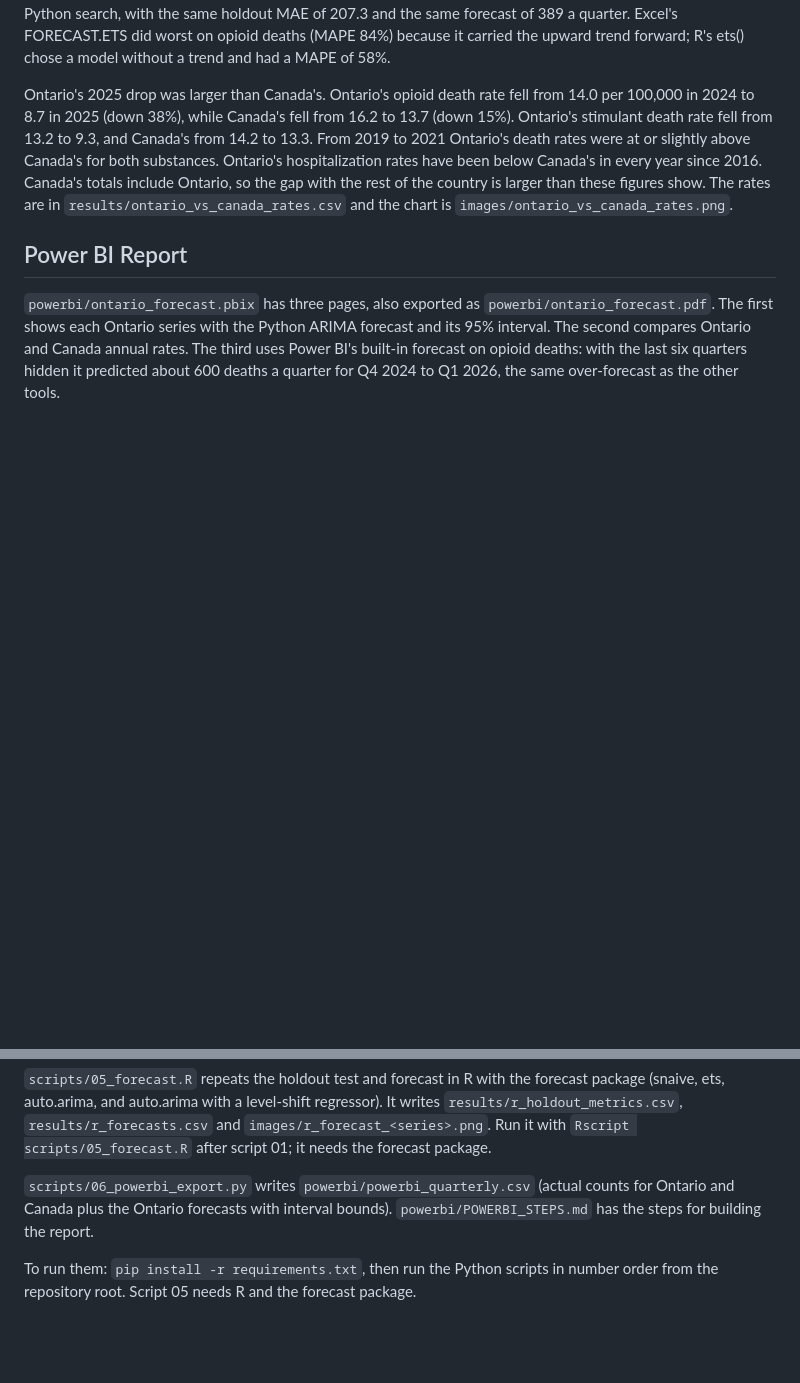
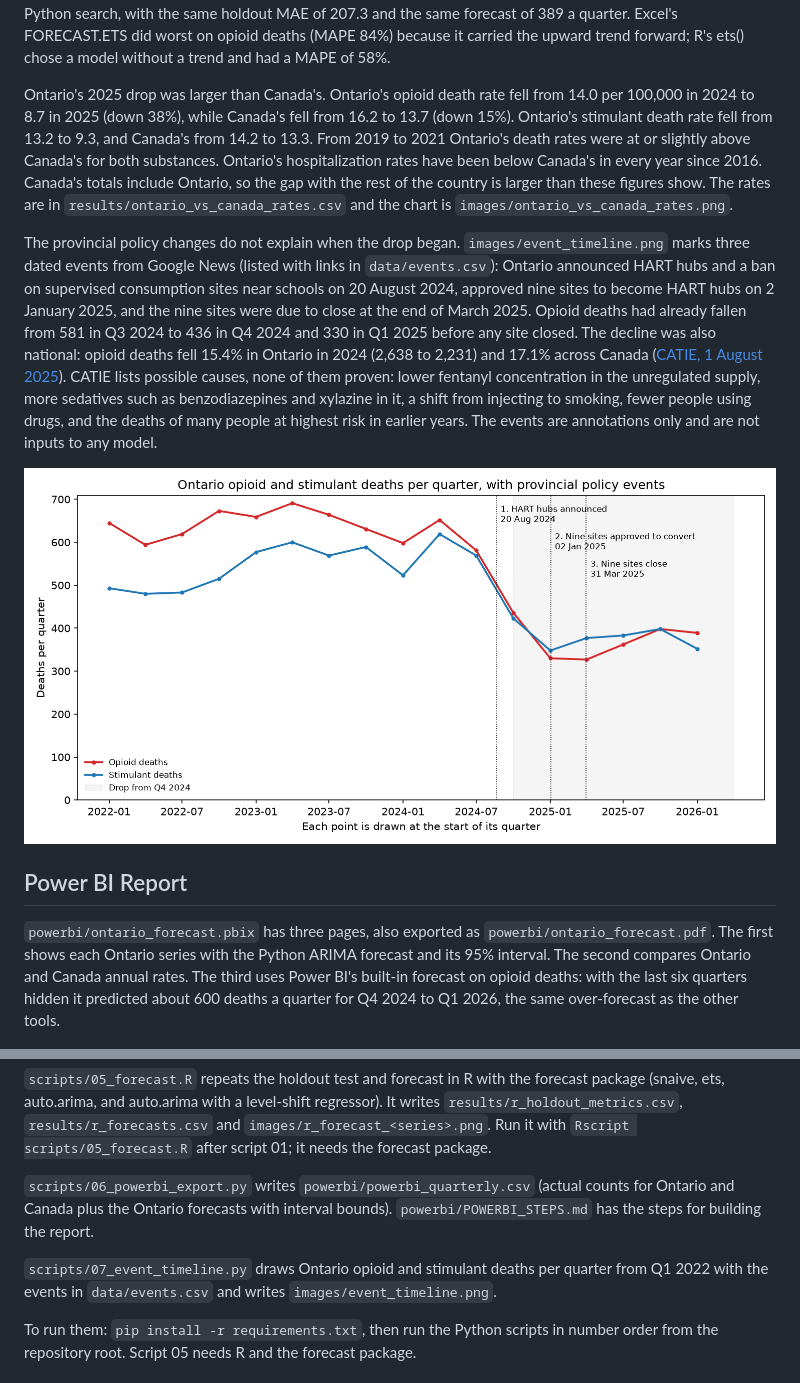
Before and after one commit to mgoldenitz/ontario-substance-harms-forecast, a Markdown page: README.md, 2 parts joined by grey strips. Rendered like a GitHub page; pictures changed too: images/event_timeline.png (added); blank space fills up the shorter version.

Commit message:
Mark dated Ontario policy events on a deaths timeline
The events are chart annotations only, not model inputs.

Co-Authored-By: Claude Opus 5.5 <noreply@anthropic.com>

```diff
--- a/README.md
+++ b/README.md
@@ -33,6 +33,10 @@ The three tools agree on the main result. R's auto.arima picked the same ARIMA(0
 
 Ontario's 2025 drop was larger than Canada's. Ontario's opioid death rate fell from 14.0 per 100,000 in 2024 to 8.7 in 2025 (down 38%), while Canada's fell from 16.2 to 13.7 (down 15%). Ontario's stimulant death rate fell from 13.2 to 9.3, and Canada's from 14.2 to 13.3. From 2019 to 2021 Ontario's death rates were at or slightly above Canada's for both substances. Ontario's hospitalization rates have been below Canada's in every year since 2016. Canada's totals include Ontario, so the gap with the rest of the country is larger than these figures show. The rates are in `results/ontario_vs_canada_rates.csv` and the chart is `images/ontario_vs_canada_rates.png`.
 
+The provincial policy changes do not explain when the drop began. `images/event_timeline.png` marks three dated events from Google News (listed with links in `data/events.csv`): Ontario announced HART hubs and a ban on supervised consumption sites near schools on 20 August 2024, approved nine sites to become HART hubs on 2 January 2025, and the nine sites were due to close at the end of March 2025. Opioid deaths had already fallen from 581 in Q3 2024 to 436 in Q4 2024 and 330 in Q1 2025 before any site closed. The decline was also national: opioid deaths fell 15.4% in Ontario in 2024 (2,638 to 2,231) and 17.1% across Canada ([CATIE, 1 August 2025](https://www.catie.ca/prevention-in-focus/reported-drug-toxicity-deaths-dropped-in-parts-of-canada-in-2024-but-whats)). CATIE lists possible causes, none of them proven: lower fentanyl concentration in the unregulated supply, more sedatives such as benzodiazepines and xylazine in it, a shift from injecting to smoking, fewer people using drugs, and the deaths of many people at highest risk in earlier years. The events are annotations only and are not inputs to any model.
+
+![Ontario deaths with policy events](images/event_timeline.png)
+
 ## Power BI Report
 
 `powerbi/ontario_forecast.pbix` has three pages, also exported as `powerbi/ontario_forecast.pdf`. The first shows each Ontario series with the Python ARIMA forecast and its 95% interval. The second compares Ontario and Canada annual rates. The third uses Power BI's built-in forecast on opioid deaths: with the last six quarters hidden it predicted about 600 deaths a quarter for Q4 2024 to Q1 2026, the same over-forecast as the other tools.
@@ -67,6 +71,8 @@ How each series moves through 02_holdout_and_forecast.py.
 
 `scripts/06_powerbi_export.py` writes `powerbi/powerbi_quarterly.csv` (actual counts for Ontario and Canada plus the Ontario forecasts with interval bounds). `powerbi/POWERBI_STEPS.md` has the steps for building the report.
 
+`scripts/07_event_timeline.py` draws Ontario opioid and stimulant deaths per quarter from Q1 2022 with the events in `data/events.csv` and writes `images/event_timeline.png`.
+
 To run them: `pip install -r requirements.txt`, then run the Python scripts in number order from the repository root. Script 05 needs R and the forecast package.
 
 ## Limitations
```
Also changed, not shown: 2 other files.
